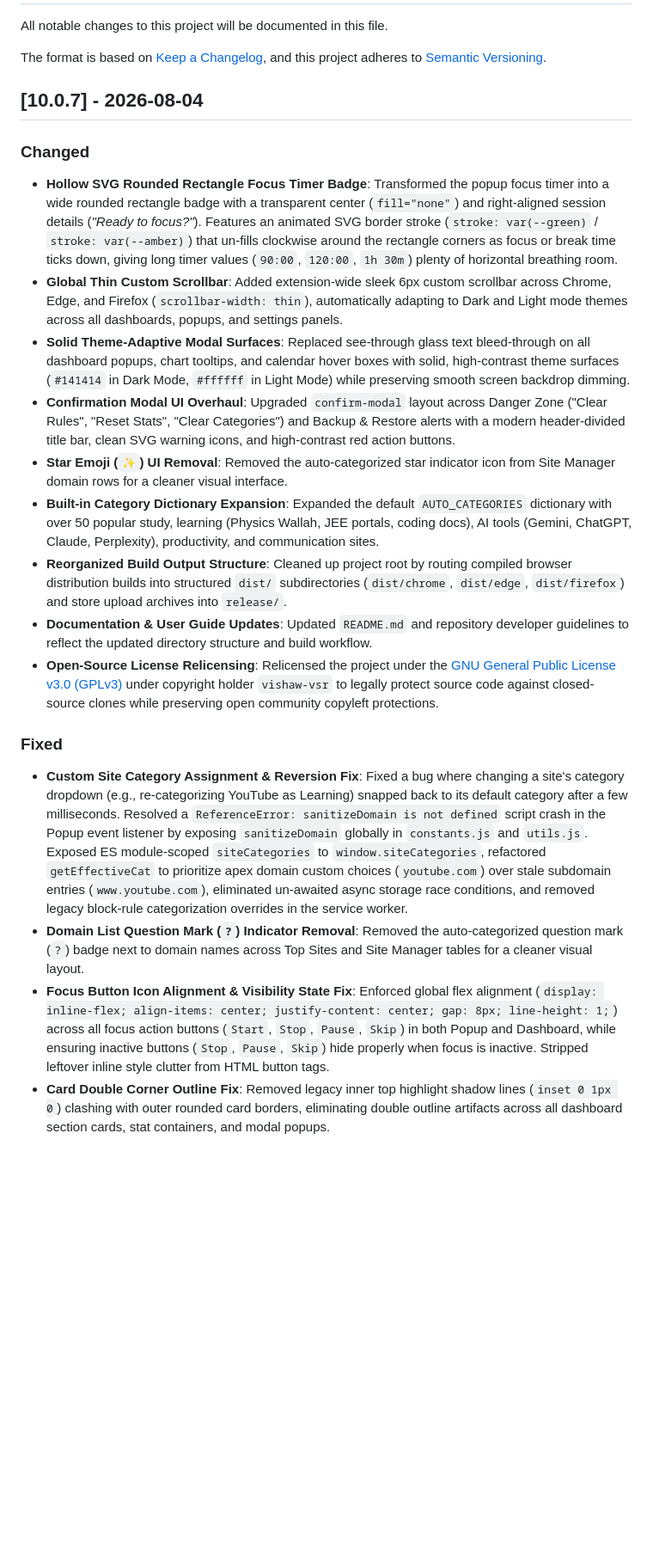
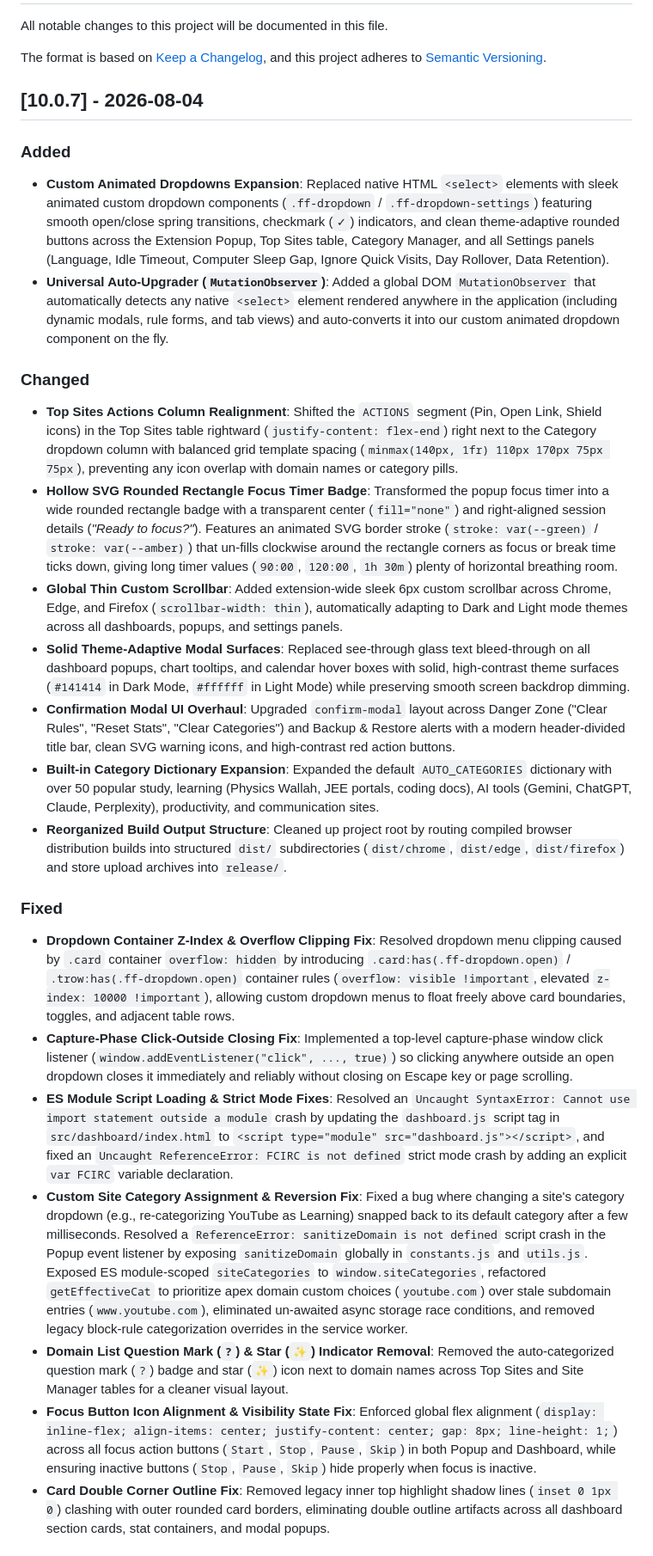
Before and after one commit to vishwa-vsr/Flow, a Markdown page: CHANGELOG.md, the part around the change. Shown at 86% size. Drawn GitHub-style; blank space fills up the shorter version.

Commit message:
docs: update CHANGELOG.md for v10.0.7 release with custom animated dropdowns and fixes

```diff
--- a/CHANGELOG.md
+++ b/CHANGELOG.md
@@ -7,21 +7,26 @@ and this project adheres to [Semantic Versioning](https://semver.org/spec/v2.0.0
 
 ## [10.0.7] - 2026-08-04
 
+### Added
+- **Custom Animated Dropdowns Expansion**: Replaced native HTML `<select>` elements with sleek animated custom dropdown components (`.ff-dropdown` / `.ff-dropdown-settings`) featuring smooth open/close spring transitions, checkmark (`✓`) indicators, and clean theme-adaptive rounded buttons across the Extension Popup, Top Sites table, Category Manager, and all Settings panels (Language, Idle Timeout, Computer Sleep Gap, Ignore Quick Visits, Day Rollover, Data Retention).
+- **Universal Auto-Upgrader (`MutationObserver`)**: Added a global DOM `MutationObserver` that automatically detects any native `<select>` element rendered anywhere in the application (including dynamic modals, rule forms, and tab views) and auto-converts it into our custom animated dropdown component on the fly.
+
 ### Changed
+- **Top Sites Actions Column Realignment**: Shifted the `ACTIONS` segment (Pin, Open Link, Shield icons) in the Top Sites table rightward (`justify-content: flex-end`) right next to the Category dropdown column with balanced grid template spacing (`minmax(140px, 1fr) 110px 170px 75px 75px`), preventing any icon overlap with domain names or category pills.
 - **Hollow SVG Rounded Rectangle Focus Timer Badge**: Transformed the popup focus timer into a wide rounded rectangle badge with a transparent center (`fill="none"`) and right-aligned session details (*"Ready to focus?"*). Features an animated SVG border stroke (`stroke: var(--green)` / `stroke: var(--amber)`) that un-fills clockwise around the rectangle corners as focus or break time ticks down, giving long timer values (`90:00`, `120:00`, `1h 30m`) plenty of horizontal breathing room.
 - **Global Thin Custom Scrollbar**: Added extension-wide sleek 6px custom scrollbar across Chrome, Edge, and Firefox (`scrollbar-width: thin`), automatically adapting to Dark and Light mode themes across all dashboards, popups, and settings panels.
 - **Solid Theme-Adaptive Modal Surfaces**: Replaced see-through glass text bleed-through on all dashboard popups, chart tooltips, and calendar hover boxes with solid, high-contrast theme surfaces (`#141414` in Dark Mode, `#ffffff` in Light Mode) while preserving smooth screen backdrop dimming.
 - **Confirmation Modal UI Overhaul**: Upgraded `confirm-modal` layout across Danger Zone ("Clear Rules", "Reset Stats", "Clear Categories") and Backup & Restore alerts with a modern header-divided title bar, clean SVG warning icons, and high-contrast red action buttons.
-- **Star Emoji (`✨`) UI Removal**: Removed the auto-categorized star indicator icon from Site Manager domain rows for a cleaner visual interface.
 - **Built-in Category Dictionary Expansion**: Expanded the default `AUTO_CATEGORIES` dictionary with over 50 popular study, learning (Physics Wallah, JEE portals, coding docs), AI tools (Gemini, ChatGPT, Claude, Perplexity), productivity, and communication sites.
 - **Reorganized Build Output Structure**: Cleaned up project root by routing compiled browser distribution builds into structured `dist/` subdirectories (`dist/chrome`, `dist/edge`, `dist/firefox`) and store upload archives into `release/`.
-- **Documentation & User Guide Updates**: Updated `README.md` and repository developer guidelines to reflect the updated directory structure and build workflow.
-- **Open-Source License Relicensing**: Relicensed the project under the [GNU General Public License v3.0 (GPLv3)](./LICENSE) under copyright holder `vishaw-vsr` to legally protect source code against closed-source clones while preserving open community copyleft protections.
 
 ### Fixed
+- **Dropdown Container Z-Index & Overflow Clipping Fix**: Resolved dropdown menu clipping caused by `.card` container `overflow: hidden` by introducing `.card:has(.ff-dropdown.open)` / `.trow:has(.ff-dropdown.open)` container rules (`overflow: visible !important`, elevated `z-index: 10000 !important`), allowing custom dropdown menus to float freely above card boundaries, toggles, and adjacent table rows.
+- **Capture-Phase Click-Outside Closing Fix**: Implemented a top-level capture-phase window click listener (`window.addEventListener("click", ..., true)`) so clicking anywhere outside an open dropdown closes it immediately and reliably without closing on Escape key or page scrolling.
+- **ES Module Script Loading & Strict Mode Fixes**: Resolved an `Uncaught SyntaxError: Cannot use import statement outside a module` crash by updating the `dashboard.js` script tag in `src/dashboard/index.html` to `<script type="module" src="dashboard.js"></script>`, and fixed an `Uncaught ReferenceError: FCIRC is not defined` strict mode crash by adding an explicit `var FCIRC` variable declaration.
 - **Custom Site Category Assignment & Reversion Fix**: Fixed a bug where changing a site's category dropdown (e.g., re-categorizing YouTube as Learning) snapped back to its default category after a few milliseconds. Resolved a `ReferenceError: sanitizeDomain is not defined` script crash in the Popup event listener by exposing `sanitizeDomain` globally in `constants.js` and `utils.js`. Exposed ES module-scoped `siteCategories` to `window.siteCategories`, refactored `getEffectiveCat` to prioritize apex domain custom choices (`youtube.com`) over stale subdomain entries (`www.youtube.com`), eliminated un-awaited async storage race conditions, and removed legacy block-rule categorization overrides in the service worker.
-- **Domain List Question Mark (`?`) Indicator Removal**: Removed the auto-categorized question mark (`?`) badge next to domain names across Top Sites and Site Manager tables for a cleaner visual layout.
-- **Focus Button Icon Alignment & Visibility State Fix**: Enforced global flex alignment (`display: inline-flex; align-items: center; justify-content: center; gap: 8px; line-height: 1;`) across all focus action buttons (`Start`, `Stop`, `Pause`, `Skip`) in both Popup and Dashboard, while ensuring inactive buttons (`Stop`, `Pause`, `Skip`) hide properly when focus is inactive. Stripped leftover inline style clutter from HTML button tags.
+- **Domain List Question Mark (`?`) & Star (`✨`) Indicator Removal**: Removed the auto-categorized question mark (`?`) badge and star (`✨`) icon next to domain names across Top Sites and Site Manager tables for a cleaner visual layout.
+- **Focus Button Icon Alignment & Visibility State Fix**: Enforced global flex alignment (`display: inline-flex; align-items: center; justify-content: center; gap: 8px; line-height: 1;`) across all focus action buttons (`Start`, `Stop`, `Pause`, `Skip`) in both Popup and Dashboard, while ensuring inactive buttons (`Stop`, `Pause`, `Skip`) hide properly when focus is inactive.
 - **Card Double Corner Outline Fix**: Removed legacy inner top highlight shadow lines (`inset 0 1px 0`) clashing with outer rounded card borders, eliminating double outline artifacts across all dashboard section cards, stat containers, and modal popups.
 
 ## [10.0.6] - 2026-07-28
```
